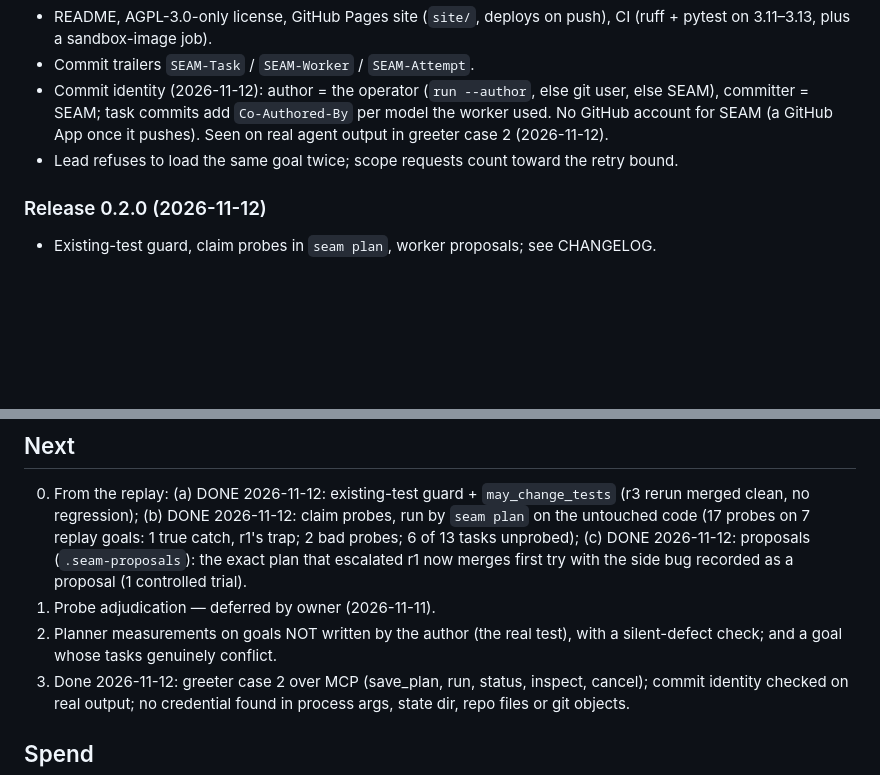
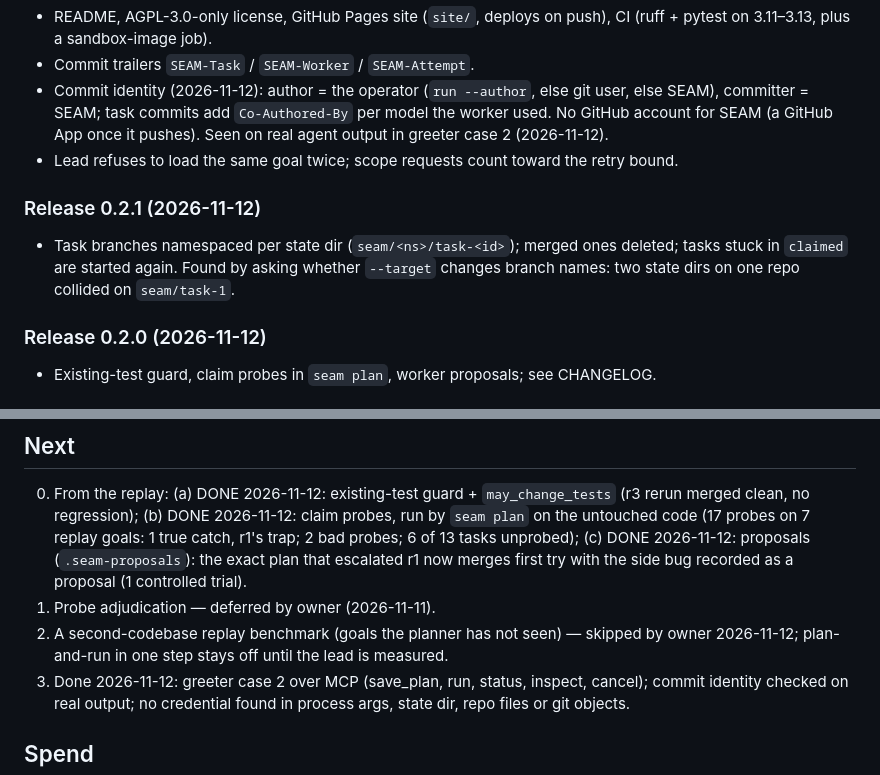
Before and after one commit to sc0Vu/SEAM, a Markdown page: PROGRESS.md, 2 parts joined by grey strips. GitHub-like rendering; blank space fills up the shorter version.

Commit message:
docs: record 0.2.1 and the skipped benchmark in the progress log
Co-Authored-By: Claude Opus 5.5 <noreply@anthropic.com>

```diff
--- a/PROGRESS.md
+++ b/PROGRESS.md
@@ -73,6 +73,11 @@ Last updated: 2026-11-12. State: released **seam-merge 0.2.0** on PyPI (tag v0.2
 - Lead refuses to load the same goal twice; scope requests count toward the retry
   bound.
 
+### Release 0.2.1 (2026-11-12)
+- Task branches namespaced per state dir (`seam/<ns>/task-<id>`); merged ones deleted;
+  tasks stuck in `claimed` are started again. Found by asking whether `--target`
+  changes branch names: two state dirs on one repo collided on `seam/task-1`.
+
 ### Release 0.2.0 (2026-11-12)
 - Existing-test guard, claim probes in `seam plan`, worker proposals; see CHANGELOG.
 
@@ -140,8 +145,8 @@ Last updated: 2026-11-12. State: released **seam-merge 0.2.0** on PyPI (tag v0.2
    proposals (`.seam-proposals`): the exact plan that escalated r1 now merges first
    try with the side bug recorded as a proposal (1 controlled trial).
 1. Probe adjudication — deferred by owner (2026-11-11).
-2. Planner measurements on goals NOT written by the author (the real test), with a
-   silent-defect check; and a goal whose tasks genuinely conflict.
+2. A second-codebase replay benchmark (goals the planner has not seen) — skipped by
+   owner 2026-11-12; plan-and-run in one step stays off until the lead is measured.
 3. Done 2026-11-12: greeter case 2 over MCP (save_plan, run, status, inspect,
    cancel); commit identity checked on real output; no credential found in process
    args, state dir, repo files or git objects.
```
Also changed, not shown: other parts of PROGRESS.md (+2 -2 lines).
